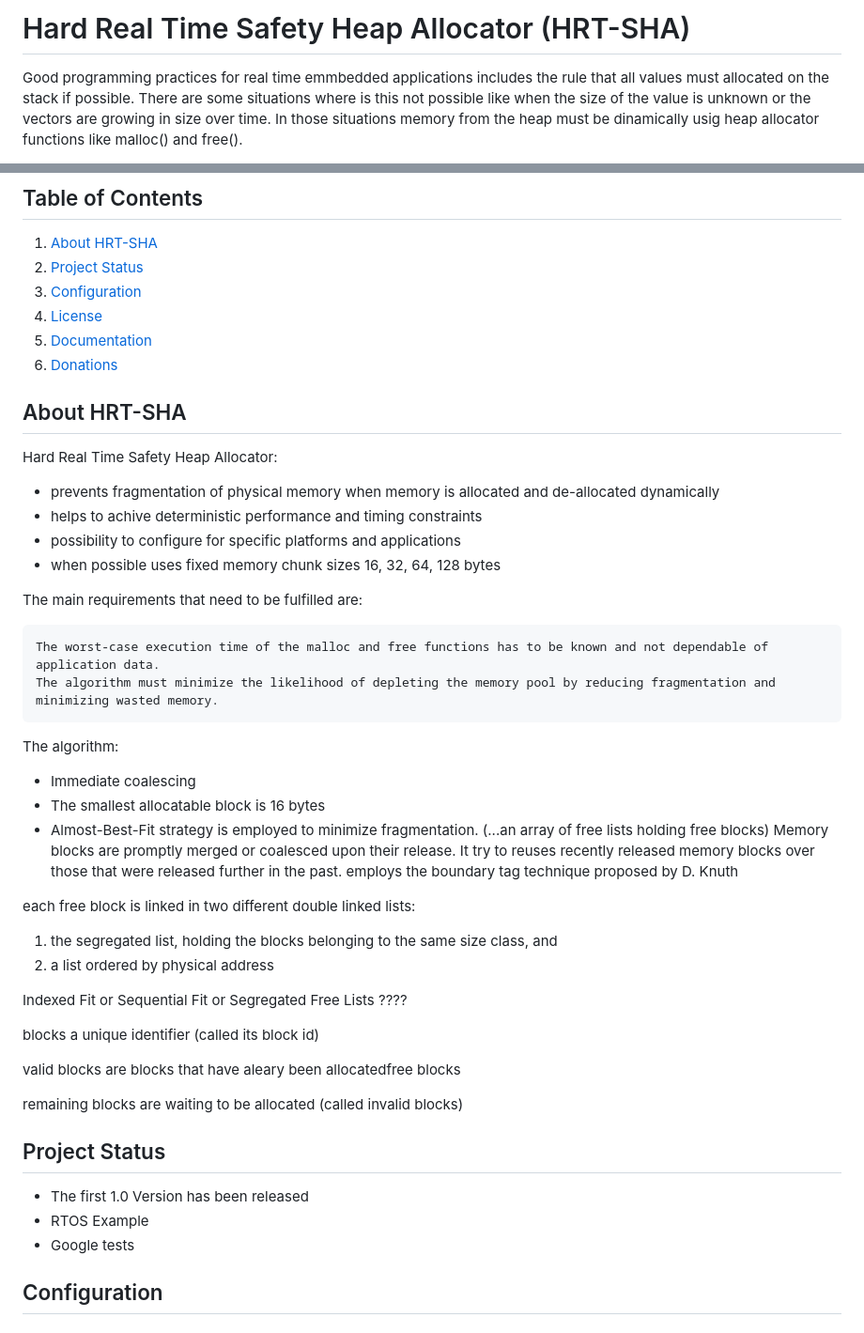
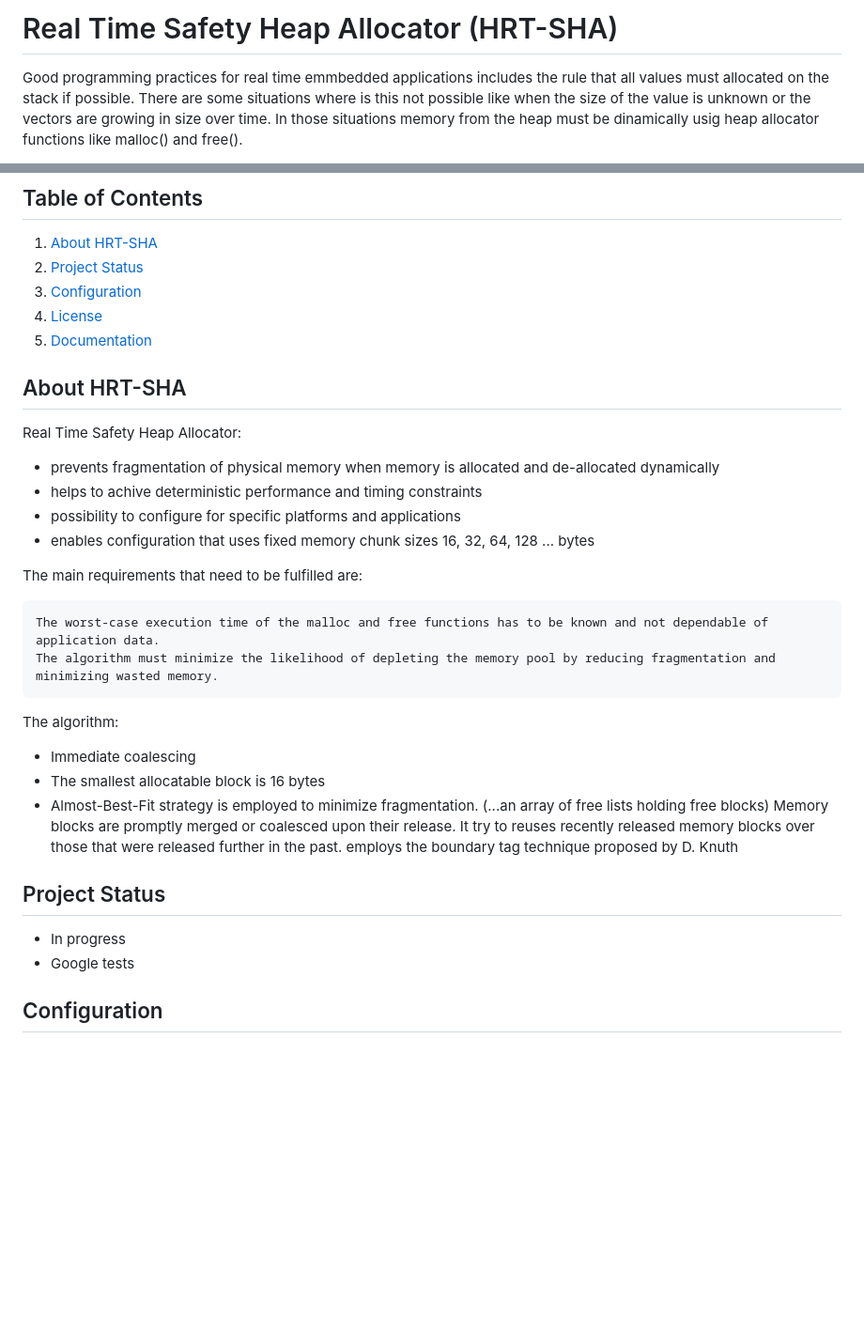
Before and after one commit to borisRadonic/RTSHA, a Markdown page: readme.md, 2 parts joined by grey strips. Shown: that part at 94% size. Drawn GitHub-style; blank space fills up the shorter version.

```diff
--- a/readme.md
+++ b/readme.md
@@ -1,6 +1,6 @@
 
 
-# Hard Real Time Safety Heap Allocator (HRT-SHA)
+# Real Time Safety Heap Allocator (HRT-SHA)
 
 
 Good programming practices for real time emmbedded applications includes the rule that all values must allocated on the stack if possible.
@@ -51,19 +51,18 @@ Hard Real Time Safety Heap Allocator can be sused on bare metal platforms or tog
 3. [Configuration](#configuration)
 4. [License](#license)
 5. [Documentation](#documentation)
-6. [Donations](#donations)
+
 
 
 ## About HRT-SHA
 
-Hard Real Time Safety Heap Allocator:
-
+Real Time Safety Heap Allocator:
 
 
 - prevents fragmentation of physical memory when memory is allocated and de-allocated dynamically
 - helps to achive deterministic performance and timing constraints
 - possibility to configure for specific platforms and applications
-- when possible uses fixed memory chunk sizes 16, 32, 64, 128 bytes
+- enables configuration that uses fixed memory chunk sizes 16, 32, 64, 128 ... bytes
 
 
 The main requirements that need to be fulfilled are:
@@ -80,25 +79,10 @@ The algorithm:
     It try to reuses recently released memory blocks over those that were released further in the past.
 	employs the boundary tag technique proposed by D. Knuth
 
-each free block is linked in two different double linked lists:
- 1) the segregated list, holding the blocks belonging to the same size class, and
- 2) a list ordered by physical address
-
-
-Indexed Fit or Sequential Fit or Segregated Free Lists ????
-
-
-blocks a unique identifier (called its block id)
-
-valid blocks are blocks that have aleary been allocatedfree blocks
-
- remaining blocks are waiting to be allocated (called invalid blocks)
-
 
 ## Project Status
 
-* The first 1.0 Version has been released
-* RTOS Example
+* In progress
 * Google tests
 
 ## Configuration
```
